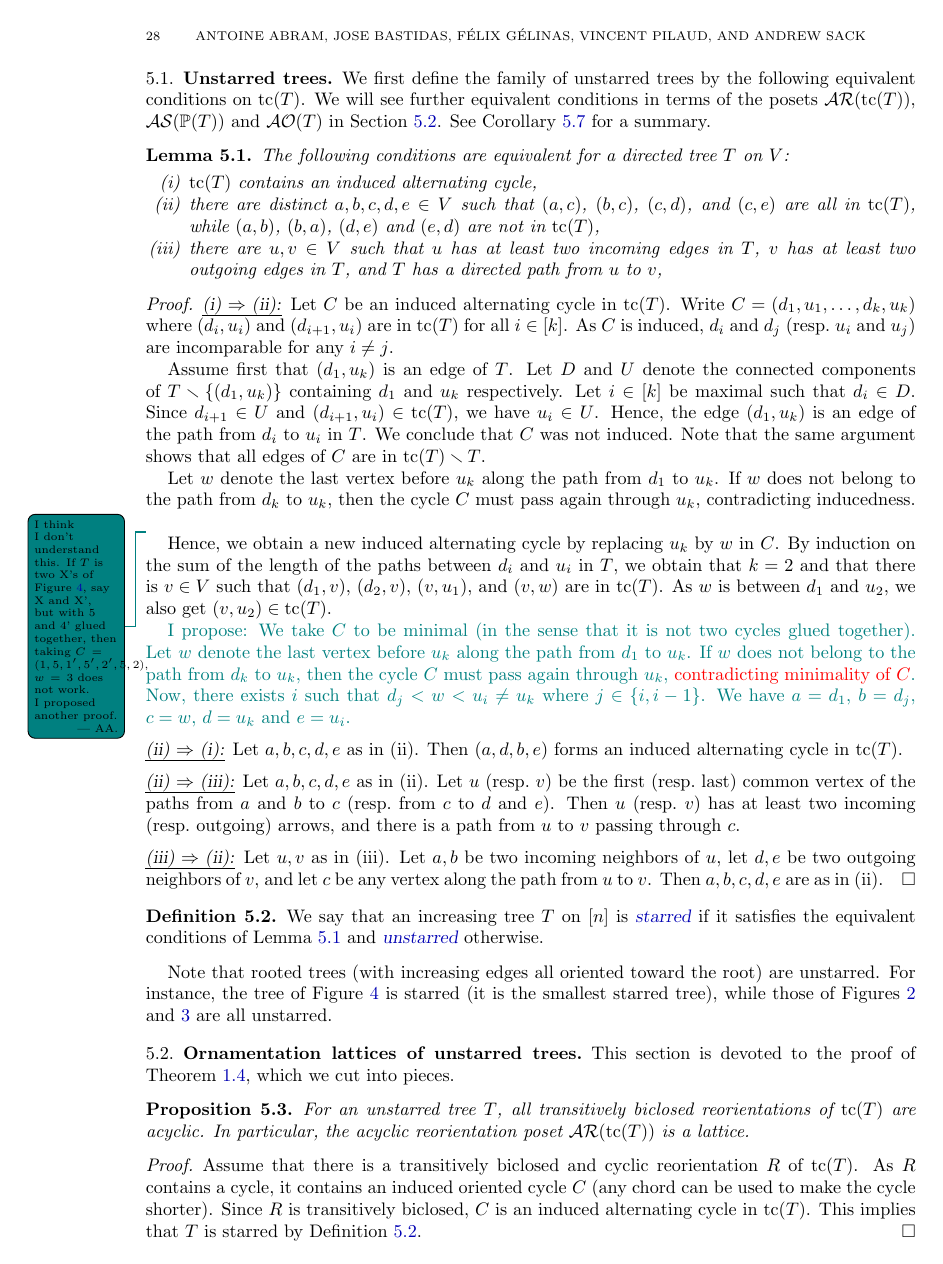
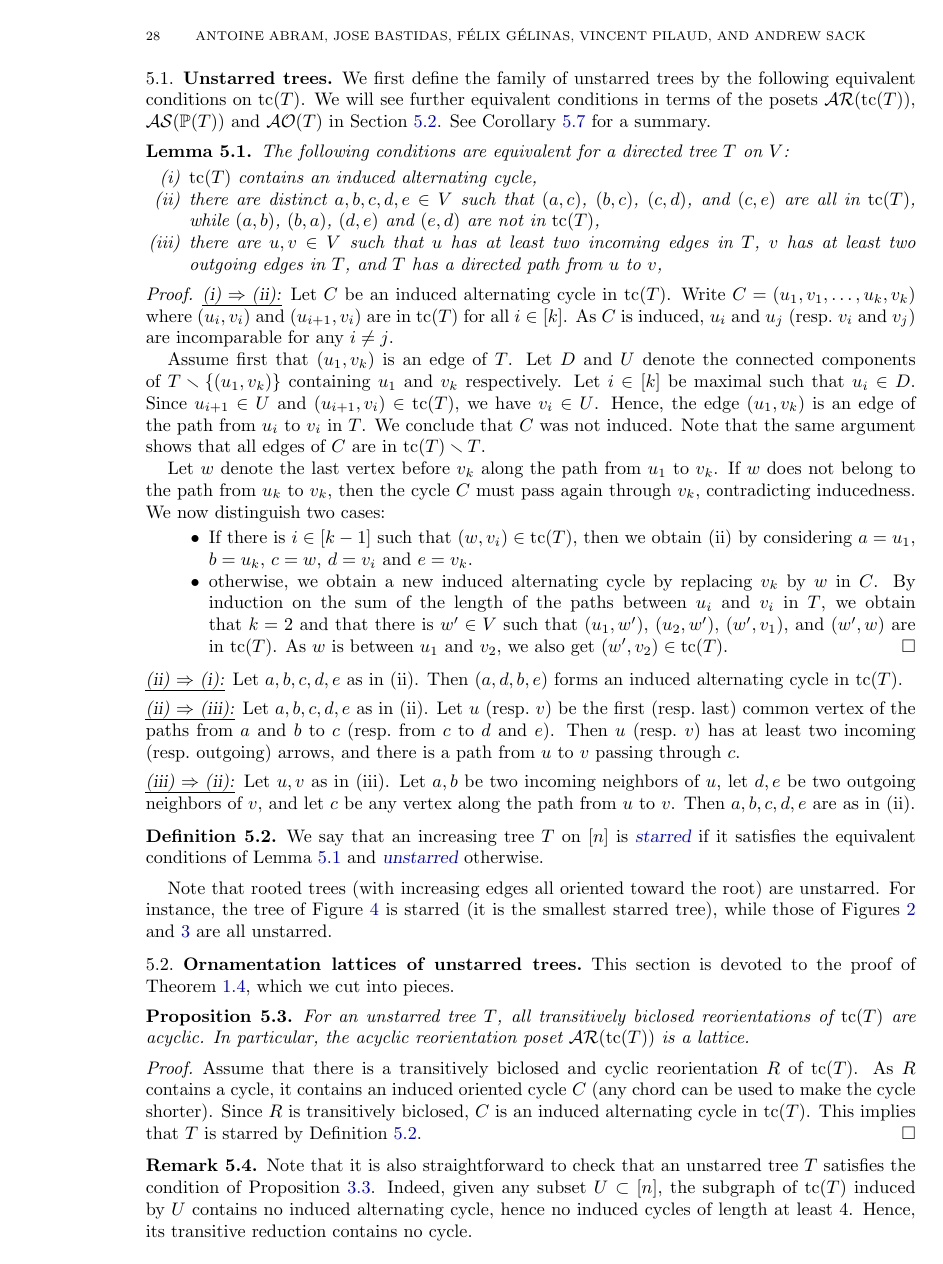
Before and after one commit to vpilaud/ornamentationLattices, a LaTeX paper (draft/intreevalLattices.tex): page 28 of 42 before the commit and page 28 of 41 after it. Compiled offline with pdfLaTeX.

Commit message:
corrections Jose and Antoine

```diff
--- a/draft/intreevalLattices.tex
+++ b/draft/intreevalLattices.tex
@@ -1923,32 +1920,25 @@ The following conditions are equivalent for a directed tree~$T$ on~$V$:
 \begin{proof}
 \uline{\textsl{(i) $\Rightarrow$ (ii):}}
 Let~$C$ be an induced alternating cycle in~$\tc(T)$.
-Write~$C = (d_1, u_1, \dots, d_k, u_k)$ where~$(d_i, u_i)$ and~$(d_{i+1}, u_i)$ are in~$\tc(T)$ for all~$i \in [k]$.
-As~$C$ is induced, $d_i$ and~$d_j$ (resp.~$u_i$ and~$u_j$) are incomparable for any~$i \ne j$.
-
-Assume first that~$(d_1,u_k)$ is an edge of~$T$.
-Let~$D$ and~$U$ denote the connected components of~$T \ssm \{(d_1,u_k)\}$ containing~$d_1$ and~$u_k$ respectively.
-Let~$i \in [k]$ be maximal such that~$d_i \in D$.
-Since~$d_{i+1} \in U$ and~$(d_{i+1}, u_i) \in \tc(T)$, we have~$u_i \in U$.
-Hence, the edge~$(d_1,u_k)$ is an edge of the path from~$d_i$ to~$u_i$ in~$T$.
+Write~$C = (u_1, v_1, \dots, u_k, v_k)$ where~$(u_i, v_i)$ and~$(u_{i+1}, v_i)$ are in~$\tc(T)$ for all~$i \in [k]$.
+As~$C$ is induced, $u_i$ and~$u_j$ (resp.~$v_i$ and~$v_j$) are incomparable for any~$i \ne j$.
+
+Assume first that~$(u_1, v_k)$ is an edge of~$T$.
+Let~$D$ and~$U$ denote the connected components of~$T \ssm \{(u_1, v_k)\}$ containing~$u_1$ and~$v_k$ respectively.
+Let~$i \in [k]$ be maximal such that~$u_i \in D$.
+Since~$u_{i+1} \in U$ and~$(u_{i+1}, v_i) \in \tc(T)$, we have~$v_i \in U$.
+Hence, the edge~$(u_1, v_k)$ is an edge of the path from~$u_i$ to~$v_i$ in~$T$.
 We conclude that~$C$ was not induced.
 Note that the same argument shows that all edges of~$C$ are in~$\tc(T) \ssm T$.
 
-Let~$w$ denote the last vertex before~$u_k$ along the path from~$d_1$ to~$u_k$.
-If~$w$ does not belong to the path from~$d_k$ to~$u_k$, then the cycle~$C$ must pass again through~$u_k$, contradicting inducedness.
-\Antoine{I think I don't understand this.
-If $T$ is two X's of \cref{fig:ornamentationsX}, say X and X', but with 5 and 4' glued together, then taking $C=(1,5,1',5',2',5,2)$, $w=3$ does not work. I proposed another proof.}
-
-Hence, we obtain a new induced alternating cycle by replacing~$u_k$ by~$w$ in~$C$.
-By induction on the sum of the length of the paths between~$d_i$ and~$u_i$ in~$T$, we obtain that~$k = 2$ and that there is~$v \in V$ such that~$(d_1, v)$, $(d_2,v)$, $(v,u_1)$, and~$(v,w)$ are in~$\tc(T)$.
-As~$w$ is between~$d_1$ and~$u_2$, we also get~$(v,u_2) \in \tc(T)$.
-
-
-\antoine{I propose: We take $C$ to be minimal (in the sense that it is not two cycles glued together).
-	Let~$w$ denote the last vertex before~$u_k$ along the path from~$d_1$ to~$u_k$.
-	If~$w$ does not belong to the path from~$d_k$ to~$u_k$, then the cycle~$C$ must pass again through~$u_k$,
-	\red{contradicting minimality of $C$}.
-	Now, there exists $i$ such that $d_j<w<u_i\neq u_k$ where $j\in\{i,i-1\}$. We have $a=d_1$, $b=d_j$, $c=w$, $d=u_k$ and $e=u_i$.}
+Let~$w$ denote the last vertex before~$v_k$ along the path from~$u_1$ to~$v_k$.
+If~$w$ does not belong to the path from~$u_k$ to~$v_k$, then the cycle~$C$ must pass again through~$v_k$, contradicting inducedness.
+We now distinguish two cases:
+\begin{itemize}
+\item If there is~$i \in [k-1]$ such that~$(w,v_i) \in \tc(T)$, then we obtain~(ii) by considering~$a = u_1$, $b = u_k$, $c = w$, $d = v_i$ and~$e = v_k$.
+\item otherwise, we obtain a new induced alternating cycle by replacing~$v_k$ by~$w$ in~$C$. By induction on the sum of the length of the paths between~$u_i$ and~$v_i$ in~$T$, we obtain that~$k = 2$ and that there is~$w' \in V$ such that~$(u_1, w')$, $(u_2, w')$, $(w', v_1)$, and~$(w', w)$ are in~$\tc(T)$. As~$w$ is between~$u_1$ and~$v_2$, we also get~$(w', v_2) \in \tc(T)$.
+\qedhere
+\end{itemize}
 
 \medskip\noindent
 \uline{\textsl{(ii) $\Rightarrow$ (i):}} Let~$a,b,c,d,e$ as in~(ii). Then~$(a,d,b,e)$ forms an induced alternating cycle in~$\tc(T)$.
```
Also changed, not shown: draft/intreevalLattices.tex (41 more changed lines).
